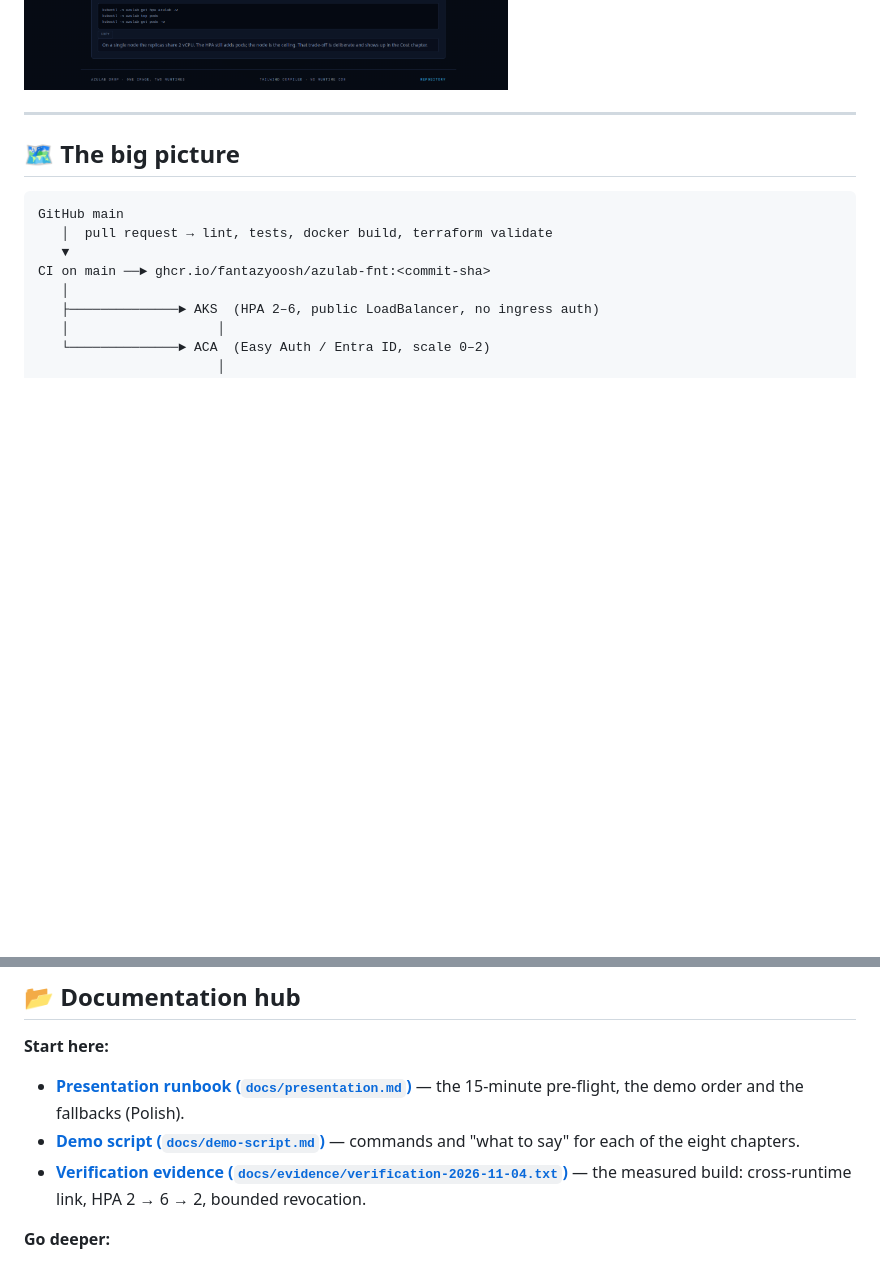
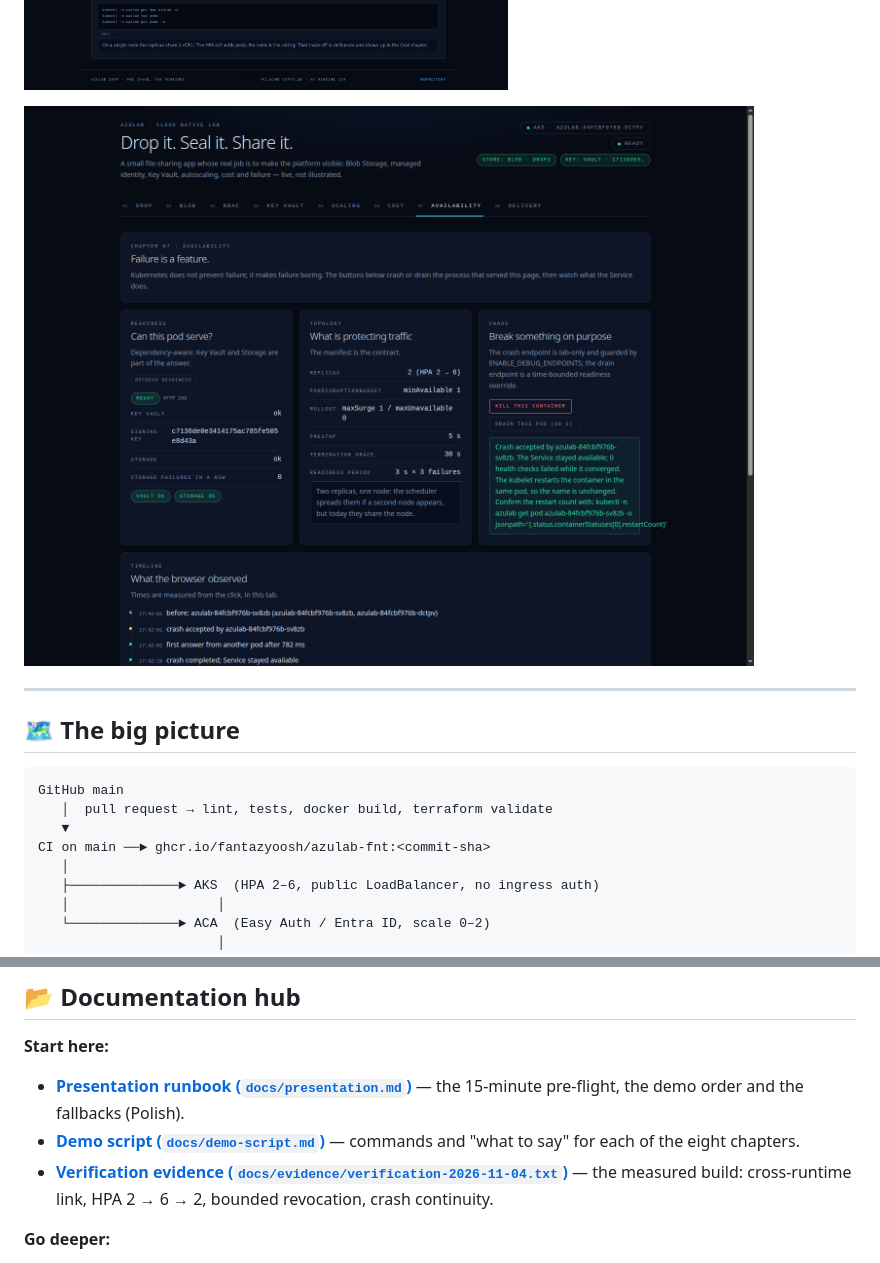
Before and after one commit to Fantazyoosh/azulab-fnt, a Markdown page: README.md, 2 parts joined by grey strips. GitHub-like rendering; pictures changed too: docs/img/availability.png (added); blank space fills up the shorter version.

Commit message:
docs: capture the availability crash outcome

```diff
--- a/README.md
+++ b/README.md
@@ -50,6 +50,8 @@ The screenshots below are from the deployed AKS instance:
 ![Drop chapter on AKS](docs/img/drop.png)
 
 ![Scaling chapter on AKS](docs/img/scaling.png)
+
+![Availability chapter on AKS](docs/img/availability.png)
 
 ---
 
@@ -146,7 +148,8 @@ The image tag is the commit SHA, never `latest`.
 - **[Demo script (`docs/demo-script.md`)](docs/demo-script.md)** — commands and
   "what to say" for each of the eight chapters.
 - **[Verification evidence (`docs/evidence/verification-2026-11-04.txt`)](docs/evidence/verification-2026-11-04.txt)**
-  — the measured build: cross-runtime link, HPA 2 → 6 → 2, bounded revocation.
+  — the measured build: cross-runtime link, HPA 2 → 6 → 2, bounded revocation,
+  crash continuity.
 
 **Go deeper:**
 
```
Also changed, not shown: 1 other file.
